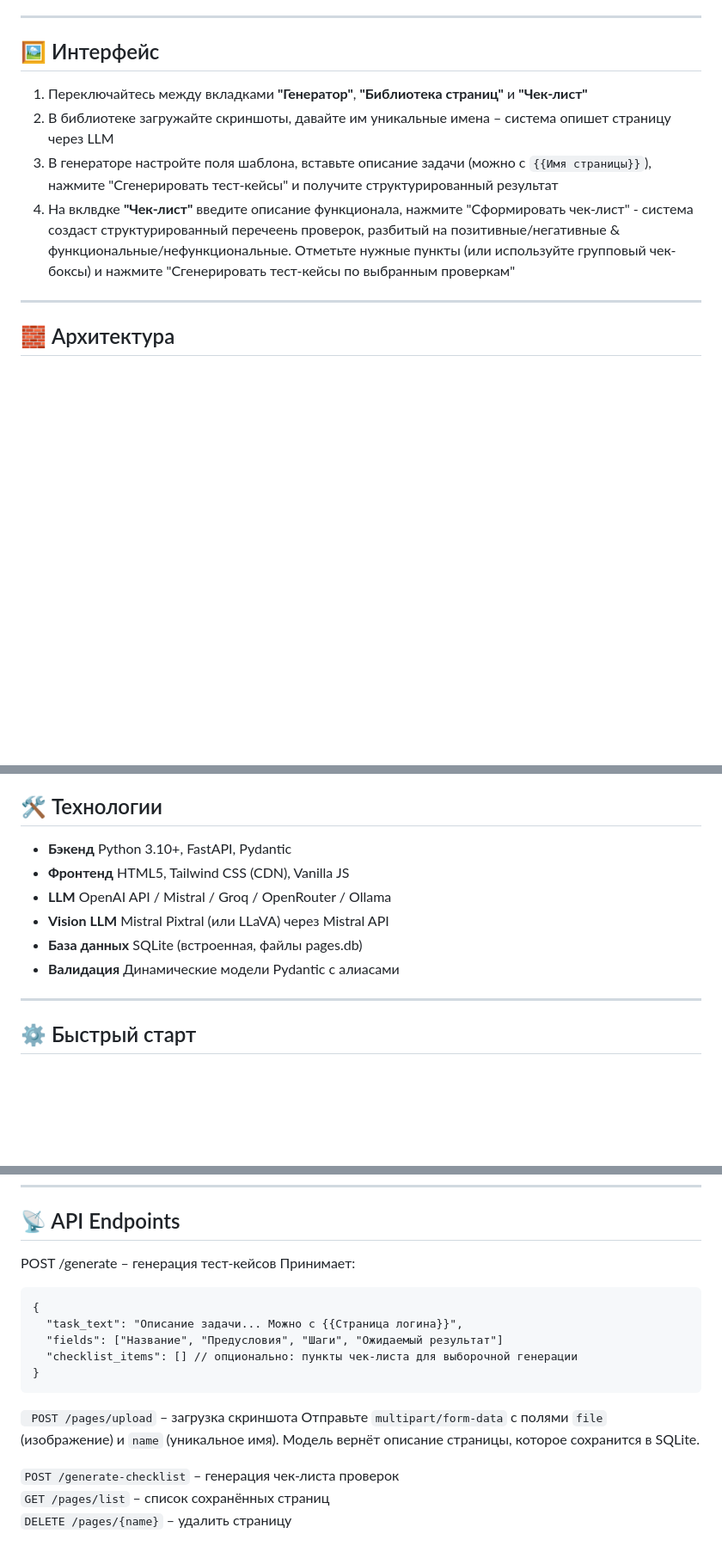
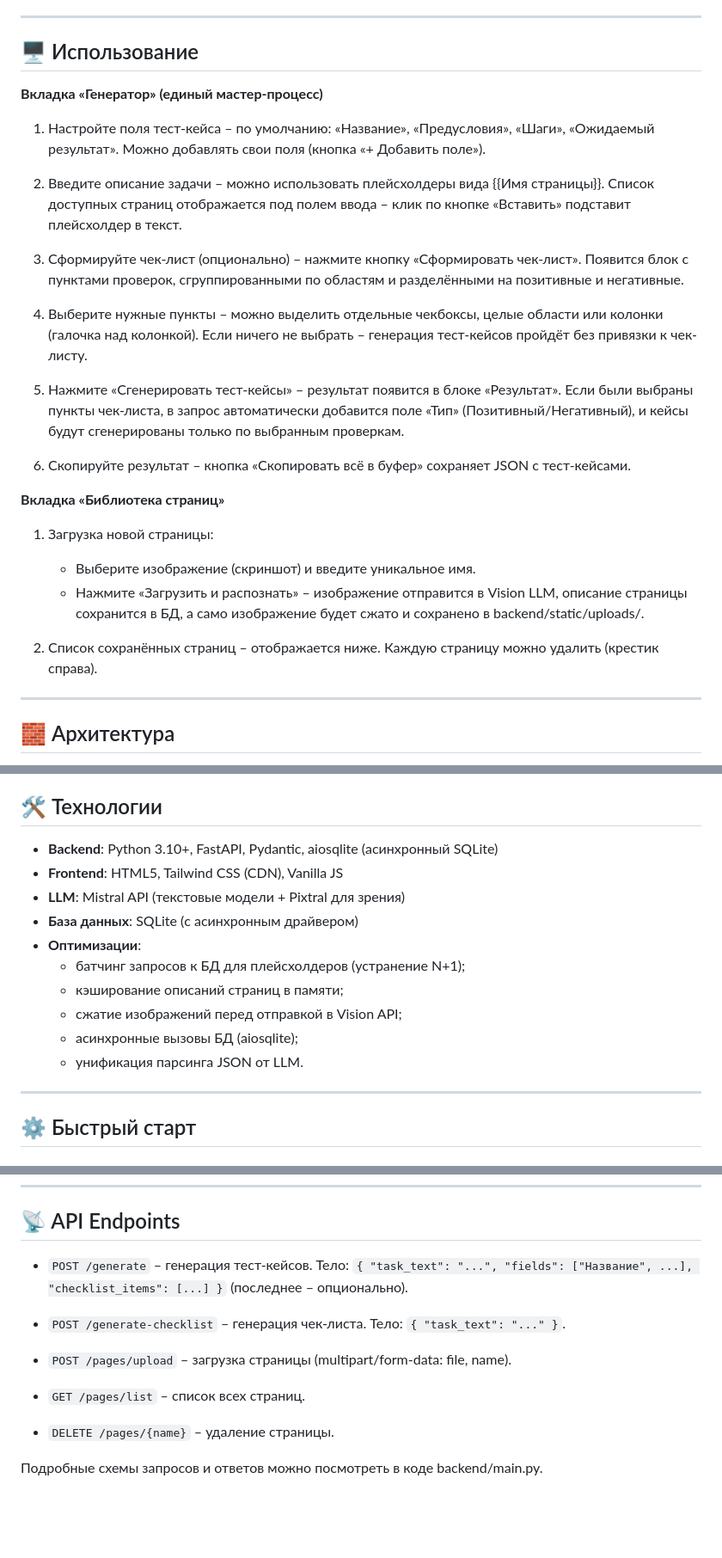
Before and after one commit to Ann-123/Case_Generator, a Markdown page: README.md, 3 parts joined by grey strips. Shown at 86% size. GitHub-like rendering; blank space fills up the shorter version.

````diff
--- a/README.md
+++ b/README.md
@@ -22,12 +26,33 @@
 
 ---
 
-## 🖼️ Интерфейс
+## 🖥️ Использование
 
-1. Переключайтесь между вкладками **"Генератор"**, **"Библиотека страниц"** и **"Чек-лист"**
-2. В библиотеке загружайте скриншоты, давайте им уникальные имена – система опишет страницу через LLM
-3. В генераторе настройте поля шаблона, вставьте описание задачи (можно с `{{Имя страницы}}`), нажмите "Сгенерировать тест-кейсы" и получите структурированный результат
-4. На вклвдке **"Чек-лист"** введите описание функционала, нажмите "Сформировать чек-лист" - система создаст структурированный перечеень проверок, разбитый на позитивные/негативные & функциональные/нефункциональные. Отметьте нужные пункты (или используйте групповый чек-боксы) и нажмите "Сгенерировать тест-кейсы по выбранным проверкам"
+**Вкладка «Генератор» (единый мастер-процесс)**
+
+1. Настройте поля тест-кейса – по умолчанию: «Название», «Предусловия», «Шаги», «Ожидаемый результат». Можно добавлять свои поля (кнопка «+ Добавить поле»).
+
+2. Введите описание задачи – можно использовать плейсхолдеры вида {{Имя страницы}}.
+Список доступных страниц отображается под полем ввода – клик по кнопке «Вставить» подставит плейсхолдер в текст.
+
+3. Сформируйте чек-лист (опционально) – нажмите кнопку «Сформировать чек-лист».
+Появится блок с пунктами проверок, сгруппированными по областям и разделёнными на позитивные и негативные.
+
+4. Выберите нужные пункты – можно выделить отдельные чекбоксы, целые области или колонки (галочка над колонкой).
+Если ничего не выбрать – генерация тест-кейсов пройдёт без привязки к чек-листу.
+
+5. Нажмите «Сгенерировать тест-кейсы» – результат появится в блоке «Результат».
+Если были выбраны пункты чек-листа, в запрос автоматически добавится поле «Тип» (Позитивный/Негативный), и кейсы будут сгенерированы только по выбранным проверкам.
+
+6. Скопируйте результат – кнопка «Скопировать всё в буфер» сохраняет JSON с тест-кейсами.
+
+**Вкладка «Библиотека страниц»**
+
+1. Загрузка новой страницы:
+   - Выберите изображение (скриншот) и введите уникальное имя.
+   - Нажмите «Загрузить и распознать» – изображение отправится в Vision LLM, описание страницы сохранится в БД, а само изображение будет сжато и сохранено в backend/static/uploads/.
+
+2. Список сохранённых страниц – отображается ниже. Каждую страницу можно удалить (крестик справа).
 
 ---
 
@@ -46,12 +71,17 @@ qa-case-generator/
 └── README.md
 
 ## 🛠 Технологии
-- **Бэкенд**	Python 3.10+, FastAPI, Pydantic
-- **Фронтенд**	HTML5, Tailwind CSS (CDN), Vanilla JS
-- **LLM**	OpenAI API / Mistral / Groq / OpenRouter / Ollama
-- **Vision LLM**	Mistral Pixtral (или LLaVA) через Mistral API
-- **База данных**	SQLite (встроенная, файлы pages.db)
-- **Валидация**	Динамические модели Pydantic с алиасами
+
+- **Backend**: Python 3.10+, FastAPI, Pydantic, aiosqlite (асинхронный SQLite)
+- **Frontend**: HTML5, Tailwind CSS (CDN), Vanilla JS
+- **LLM**: Mistral API (текстовые модели + Pixtral для зрения)
+- **База данных**: SQLite (с асинхронным драйвером)
+- **Оптимизации**:
+  - батчинг запросов к БД для плейсхолдеров (устранение N+1);
+  - кэширование описаний страниц в памяти;
+  - сжатие изображений перед отправкой в Vision API;
+  - асинхронные вызовы БД (aiosqlite);
+  - унификация парсинга JSON от LLM.
 
 ---
 
@@ -87,19 +117,16 @@ uvicorn backend.main:app --reload --host 0.0.0.0 --port 8000
 
 ## 📡 API Endpoints
 
-POST /generate – генерация тест-кейсов
-Принимает:
-```
-{
-  "task_text": "Описание задачи... Можно с {{Страница логина}}",
-  "fields": ["Название", "Предусловия", "Шаги", "Ожидаемый результат"]
-  "checklist_items": [] // опционально: пункты чек-листа для выборочной генерации
-}
-```
-``` POST /pages/upload``` – загрузка скриншота
-Отправьте ```multipart/form-data``` с полями ```file``` (изображение) и ```name``` (уникальное имя).
-Модель вернёт описание страницы, которое сохранится в SQLite.
+- ```POST /generate``` – генерация тест-кейсов.
+Тело: ```{ "task_text": "...", "fields": ["Название", ...], "checklist_items": [...] }``` (последнее – опционально).
 
-```POST /generate-checklist``` – генерация чек-листа проверок
-```GET /pages/list``` – список сохранённых страниц
-```DELETE /pages/{name}``` – удалить страницу
+- ```POST /generate-checklist``` – генерация чек-листа.
+Тело: ```{ "task_text": "..." }```.
+
+- ```POST /pages/upload``` – загрузка страницы (multipart/form-data: file, name).
+
+- ```GET /pages/list``` – список всех страниц.
+
+- ```DELETE /pages/{name}``` – удаление страницы.
+
+Подробные схемы запросов и ответов можно посмотреть в коде backend/main.py.
````
Also changed, not shown: other parts of README.md (+7 -3 lines).
